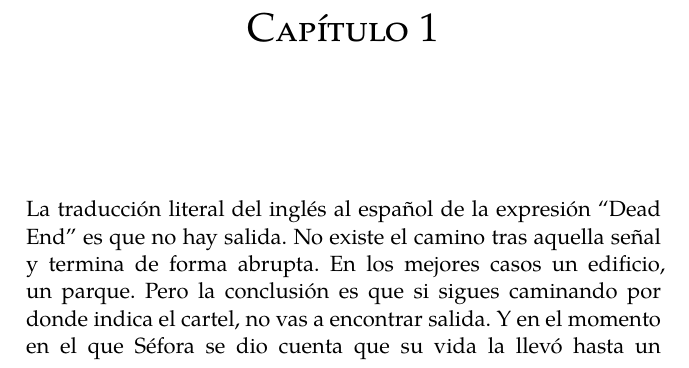
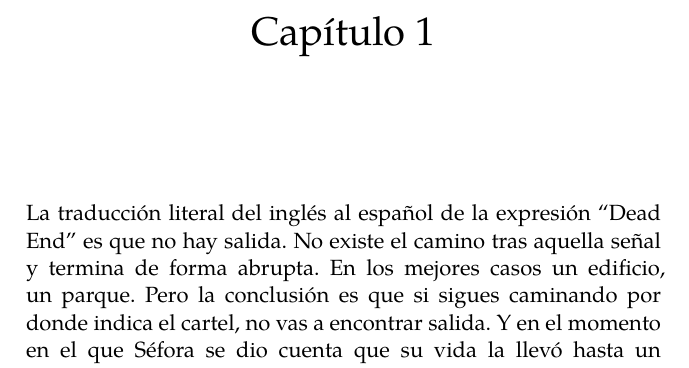
Before and after one commit to kikdj87/dead-end, a Typst document (master.typ, which reads content/1.typ, content/10.typ, content/11.typ): part of page 4 of 220 before the commit and part of page 11 of 227 after it, cut so that both start at the same text. Compiled offline with Typst 0.15.

Commit message:
titulo de los capitulos manual

```diff
--- a/content/1.typ
+++ b/content/1.typ
@@ -1,4 +1,4 @@
-=
+= Capítulo 1
 
 La traducción literal del inglés al español de la expresión “Dead End” es que no hay salida. No existe el camino tras aquella señal y termina de forma abrupta. En los mejores casos un edificio, un parque. Pero la conclusión es que si sigues caminando por donde indica el cartel, no vas a encontrar salida. Y en el momento en el que Séfora se dio cuenta que su vida la llevó hasta un camino donde no había salida alguna, donde tampoco tendría la alternativa de poder cambiar de rumbo porque ya no podía dar más pasos.
 
--- a/content/10.typ
+++ b/content/10.typ
@@ -1,4 +1,4 @@
-=
+= Capítulo 10
 
 El nuevo inicio de semana fue tranquilo. Tras una ducha refrescante después de una mañana de entrenamiento con Taeku, Séfora miró la ropa que había escogido en especial para aquel día. Se puso los pantalones de traje de color negro con calma y antes de abrocharse el botón se puso una camisa azul celeste y la abotonó. Las mangas le quedaban un poco por debajo del hombro y sonrió satisfecha al ver que al abotonarla quedaba perfecta. Se metió los faldones dentro del pantalón y finalmente se lo abrochó.
 
--- a/content/11.typ
+++ b/content/11.typ
@@ -1,4 +1,4 @@
-=
+= Capítulo 11
 
 Pasaron algunos días en las que solo iba a reuniones. El que Keiken fuera pasando también a reclutar gente junto con Mina les estaba poniendo las cosas muy complicadas. Muchos estaban a favor de que la chica coreana fuera la que estuviera al mando, aunque en el momento en el que se nombraba a Sanghun muchos se achantaban y reculaban ante la idea de Mina.
 
--- a/content/12.typ
+++ b/content/12.typ
@@ -1,4 +1,4 @@
-=
+= Capítulo 12
 
 El día de la fiesta había llegado.
 
--- a/content/13.typ
+++ b/content/13.typ
@@ -1,4 +1,4 @@
-=
+= Capítulo 13
 
 La discusión con Yonghwa le había dolido en el pecho pero eso no impedía que tuviera que seguir trabajando y seguir viéndole cada día en las reuniones. Él la trataba con respeto pero de forma fría, así que trataba de habituarse a la nueva situación, cosa que le costaba mucho trabajo. Desde que conoció a Yongsun había planeado al detalle como hacer una reunión entre ambos chicos e introducirle a Yonghwa su hermano, para que le fuera viendo de otra manera, pero sus planes se habían quebrado en una noche.
 
--- a/content/14.typ
+++ b/content/14.typ
@@ -1,4 +1,4 @@
-=
+= Capítulo 14
 
 Taeku hablaba por teléfono con Sanghun contandole lo que había pasado hacía escasos momentos. Se le notaba contento por el cambio que había dado, pero Séfora no podía evitar tener esa extraña sensación del cuerpo de tener un arma entre sus manos contra una persona, una horrible y asquerosa persona, pero no quitaba que fuera una vida. Las manos le temblaban.
 
--- a/content/15.typ
+++ b/content/15.typ
@@ -1,4 +1,4 @@
-=
+= Capítulo 15
 
 Dejaron a Yonghwa acostado sobre el suelo del salón que estaba impecable de limpio, se podría comer allí. Taeku estaba bajo las órdenes de Jongtae, que titubeaba un poco a la hora de ordenarle que le trajese productos para desinfectar y limpiar la herida.
 
--- a/content/16.typ
+++ b/content/16.typ
@@ -1,4 +1,4 @@
-=
+= Capítulo 16
 
 Gracias a la presión de Taeku y que aquel hospital estaba financiado por su asociación le dieron el alta a Séfora sin rechistar mucho, llevandose la medicación que tendría que tomarse para evitar el fuerte dolor que sentía a causa del disparo. Como iban los tres solos en el coche fue Taeku quien conducía y Junnosuke se sentó a su lado en la parte de atrás. Pero ninguno dijo nada. Ella tenía en la cabeza las formas en las que iba a matar a Katsura y cómo le iba a hacer suplicar por su vida de rodillas en el suelo.
 
--- a/content/17.typ
+++ b/content/17.typ
@@ -1,4 +1,4 @@
-=
+= Capítulo 17
 
 La puerta del ascensor se abrió con un pequeño ruido al llegar a la planta deseada. De ahí se bajó un hombre trajeado que andaba con rapidez por un pasillo con un sobre en la mano. Se paró frente a la puerta de un despacho y respiró hondo. Llamó un par de veces y esperó a que le dejaran pasar.
 
--- a/content/2.typ
+++ b/content/2.typ
@@ -1,4 +1,4 @@
-=
+= Capítulo 2
 
 A penas el sol había salido cuando un estruendoso ruido de cristales rotos despertó a Séfora de un apacible sueño. Había soñado que se encontraba con sus padres y estaba disfrutando de estar con ellos en una escena de una película en la playa, como si fuera un montaje cuando más ruidos proveniente ahora de su puerta hizo que se alarmara, por lo que se incorporó aún medio dormida. Se acercó a la puerta para ver qué pasaba, normalmente sus abuelos no eran personas madrugadoras y menos para hacer reformas en casa.
 
--- a/content/3.typ
+++ b/content/3.typ
@@ -1,4 +1,4 @@
-=
+= Capítulo 3
 
 Séfora miró desde la cama hacia la ventana, el papel a penas dejaba ver como el cielo se iba volviendo naranja. Estaba cansada, pero aún tenía un torbellino de emociones invadiendo su cabeza, dando vueltas a una idea, a otra, cada cual más loca. Su abuelo había mantenido engañado a su propio hijo con el conocimiento de la existencia de su nieta, había vigilado todos y cada uno de sus movimientos, igual que ahora la había estado vigilando a ella.
 
--- a/content/4.typ
+++ b/content/4.typ
@@ -1,4 +1,4 @@
-=
+= Capítulo 4
 
 El tiempo que debían de esperar en el aeropuerto fue lo que peor se llevó. Séfora rogó por que le prestaran unos auriculares para poder escuchar música y pasar el tiempo de alguna manera, ya le dolían los pies de estar de plantón en tanta cola. Era la primera vez que viajaba y no le estaba gustando la experiencia.
 
--- a/content/5.typ
+++ b/content/5.typ
@@ -1,4 +1,4 @@
-=
+= Capítulo 5
 
 Los chicos iban en el coche hablando del tamaño y el lujo que tenía la casa, en el barrio donde se encontraba y lo a gusto que iban a estar en aquel nuevo lugar. Séfora por el contrario estaba medio dormida sin darse cuenta del trayecto que estaba haciendo la furgoneta.
 
--- a/content/6.typ
+++ b/content/6.typ
@@ -1,4 +1,4 @@
-=
+= Capítulo 6
 
 Después de tanta reunión en la que Séfora no podía más, tenía la cabeza embotada sobre la información de camuflaje que la empresa tenía a la hora de verse al público; aún le costaba comprender cosas, pero le iba pillando el hilo a los temas; acabó con un café en la mano en la recepción del edificio, donde vio a una mujer de mediana edad agarrando un sobre marrón entre los dedos mirando a todos lados, parecía algo perdida. Se acercó a ella.
 
--- a/content/7.typ
+++ b/content/7.typ
@@ -1,4 +1,4 @@
-=
+= Capítulo 7
 
 Tras el deseoso baño de agua tibia y la cura de las heridas, se arregló para estar lista, para su primera visita con el abogado Sanghun. Tenía mucha curiosidad por qué tipo de persona era, tanto en personalidad como físicamente. Se lo imaginaba viejo como Ten Shio pero con el estilo de Junho.
 
--- a/content/8.typ
+++ b/content/8.typ
@@ -1,4 +1,4 @@
-=
+= Capítulo 8
 
 Jongtae acababa de marcharse y Séfora fue directa a la ventana para abrirla y dejar que el aire entrara. Tenía en la cabeza muchas cosas que había estado repasando y necesitaba despejar su cabeza de tanta información. De pronto un sobre entró por la ventana de forma furtiva.
 
--- a/content/9.typ
+++ b/content/9.typ
@@ -1,4 +1,4 @@
-=
+= Capítulo 9
 
 Taeku había echado a correr hacia la ventana que estaba abierta de par en par, ya no había rastro de Keiken por ningún lado y por ello estaba maldiciendo entre dientes, cerrando todo y asegurándose que no pudiera abrirse con facilidad. Por otro lado Yonghwa estaba examinando el brazo de Séfora, el cual tenía un leve corte, no muy profundo pero si escandaloso.
 
```
Also changed, not shown: master.typ (+1 -0 lines), template.typ (+3 -3 lines).
